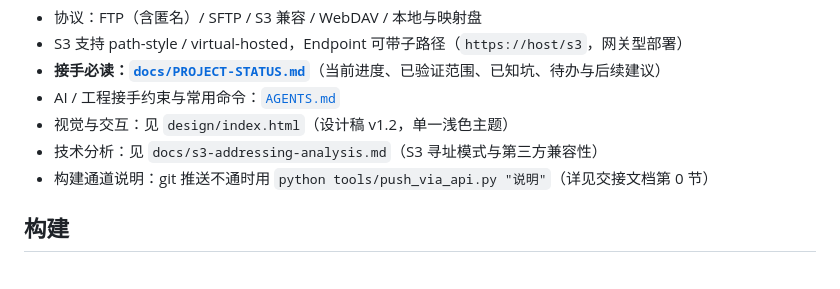
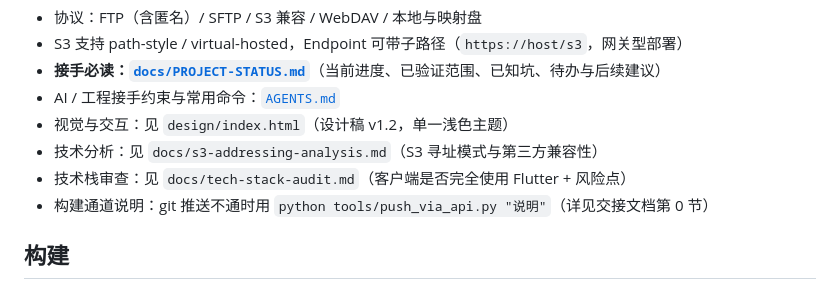
Before and after one commit to david88558855/Nimbo, a Markdown page: README.md, the part around the change. Rendered like a GitHub page.

```diff
--- a/README.md
+++ b/README.md
@@ -8,6 +8,7 @@
 - AI / 工程接手约束与常用命令：[`AGENTS.md`](AGENTS.md)
 - 视觉与交互：见 `design/index.html`（设计稿 v1.2，单一浅色主题）
 - 技术分析：见 `docs/s3-addressing-analysis.md`（S3 寻址模式与第三方兼容性）
+- 技术栈审查：见 `docs/tech-stack-audit.md`（客户端是否完全使用 Flutter + 风险点）
 - 构建通道说明：git 推送不通时用 `python tools/push_via_api.py "说明"`（详见交接文档第 0 节）
 
 ## 构建
```
Also changed, not shown: docs/PROJECT-STATUS.md (+2 -1 lines), docs/tech-stack-audit.md (added, +113 -0 lines).
